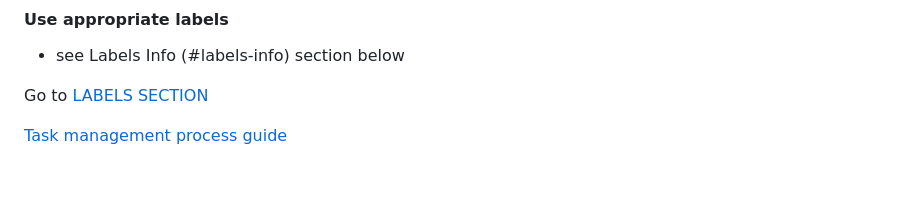
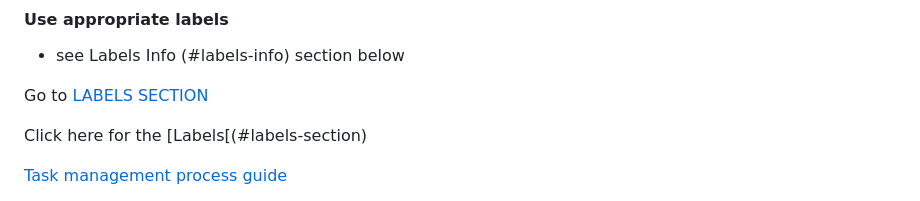
Before and after one commit to PetkovBG/JS-Advanced, a Markdown page: README.md, the part around the change printed below. Rendered like a GitHub page; blank space fills up the shorter version.

```diff
--- a/README.md
+++ b/README.md
@@ -4,6 +4,8 @@
 - see Labels Info (#labels-info) section below
 
 Go to [LABELS SECTION](#labels-info)
+
+Click here for the [Labels[(#labels-section)
 
 [Task management process guide](https://github.com/PetkovBG/netflix-landing-page/blob/main/README.md)
 
```
Also changed, not shown: other parts of README.md (+1 -0 lines).
